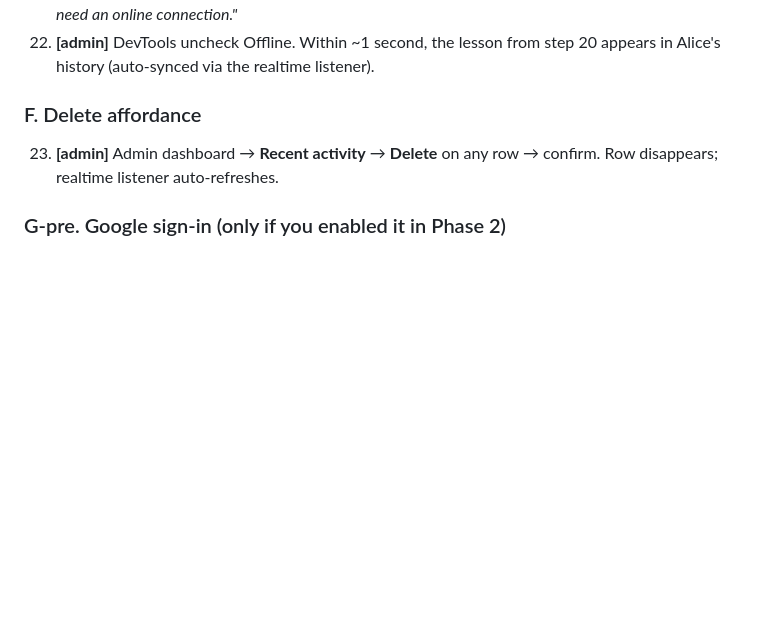
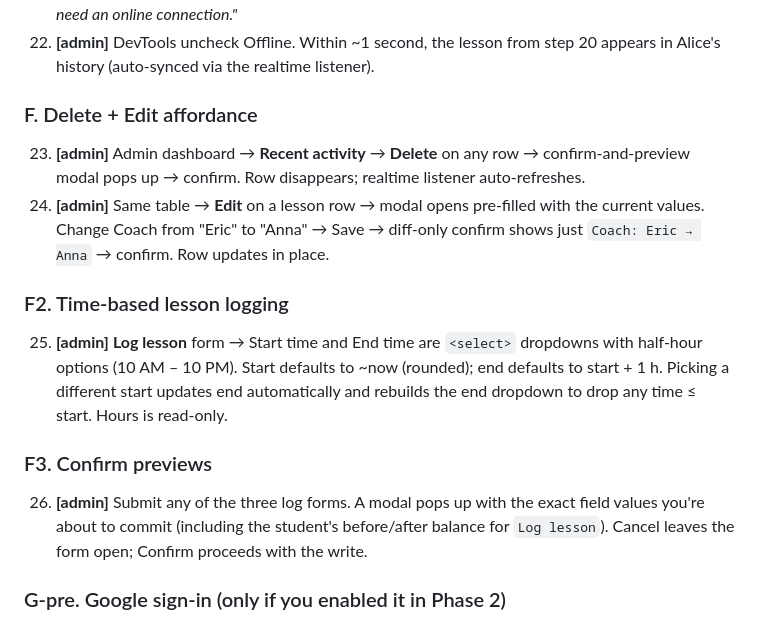
Before and after one commit to baodongxliu/eric-tta, a Markdown page: test.md, the part around the change. Drawn GitHub-style; blank space fills up the shorter version.

```diff
--- a/test.md
+++ b/test.md
@@ -218,10 +218,30 @@ you're switching between the two as labeled.
     from step 20 appears in Alice's history (auto-synced via the
     realtime listener).
 
-### F. Delete affordance
+### F. Delete + Edit affordance
 
 23. **[admin]** Admin dashboard → **Recent activity** → **Delete** on
-    any row → confirm. Row disappears; realtime listener auto-refreshes.
+    any row → confirm-and-preview modal pops up → confirm. Row
+    disappears; realtime listener auto-refreshes.
+24. **[admin]** Same table → **Edit** on a lesson row → modal opens
+    pre-filled with the current values. Change Coach from "Eric" to
+    "Anna" → Save → diff-only confirm shows just `Coach: Eric → Anna`
+    → confirm. Row updates in place.
+
+### F2. Time-based lesson logging
+
+25. **[admin]** **Log lesson** form → Start time and End time are
+    `<select>` dropdowns with half-hour options (10 AM – 10 PM).
+    Start defaults to ~now (rounded); end defaults to start + 1 h.
+    Picking a different start updates end automatically and rebuilds
+    the end dropdown to drop any time ≤ start. Hours is read-only.
+
+### F3. Confirm previews
+
+26. **[admin]** Submit any of the three log forms. A modal pops up
+    with the exact field values you're about to commit (including
+    the student's before/after balance for `Log lesson`). Cancel
+    leaves the form open; Confirm proceeds with the write.
 
 ### G-pre. Google sign-in (only if you enabled it in Phase 2)
 
```
Also changed, not shown: CLAUDE.md (added, +118 -0 lines).
